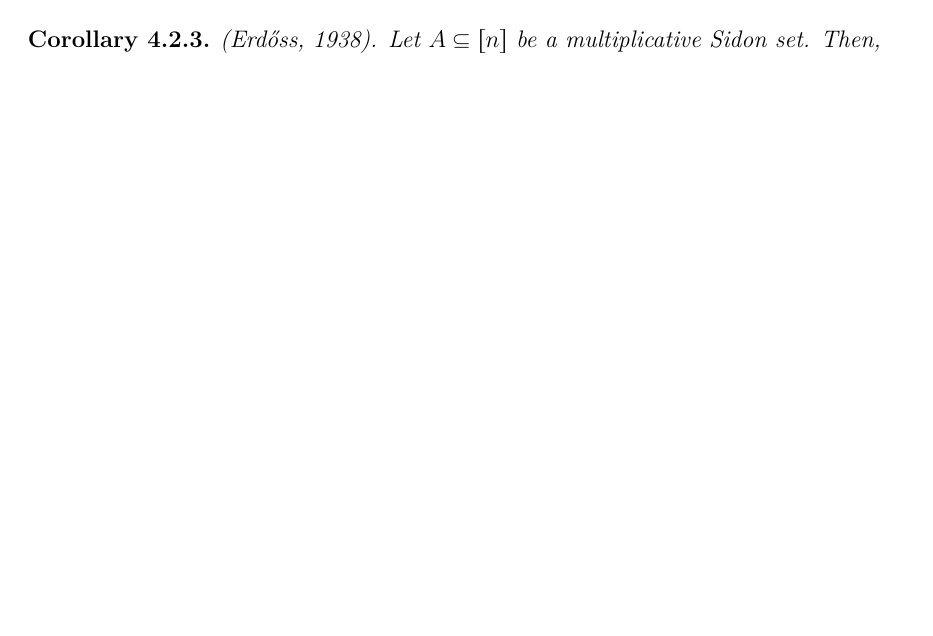
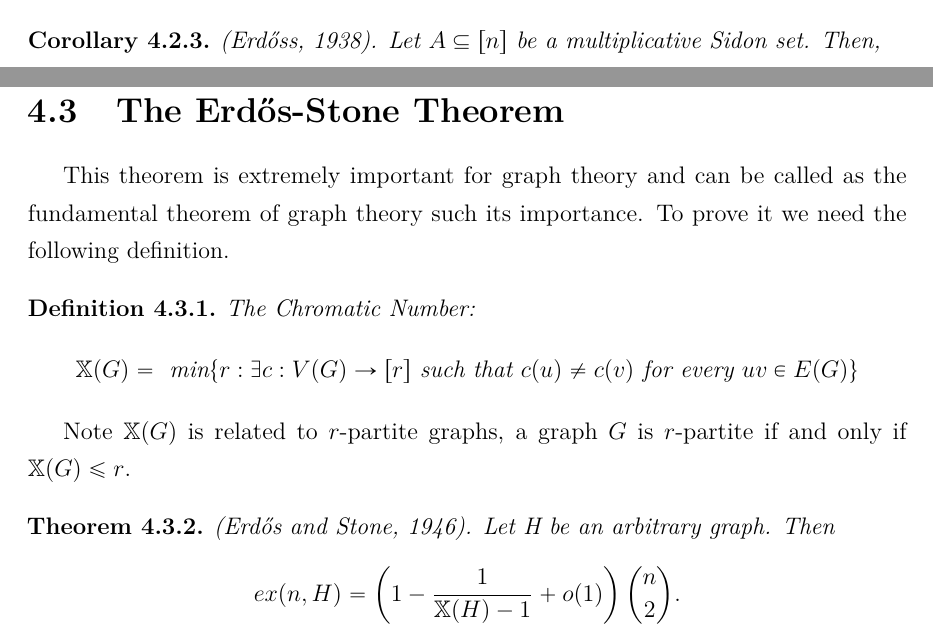
Before and after one commit to DiogoEduardo/Undergraduate-Project-in-Computer-Science, a LaTeX thesis (PGC.tex): part of page 13 of 19 before the commit and two parts of pages 13 and 14 of 19 after it, the two joined at a grey line, cut so that both start at the same text, the shorter picture padded with empty space. Compiled offline with pdfLaTeX.

Commit message:
change 19/10

```diff
--- a/PGC.tex
+++ b/PGC.tex
@@ -367,5 +367,17 @@ $$ |A| \leq \pi(n) + O(n^{3/4}). $$
 
 \end{corollary}
 
+\section{The Erd\H{o}s-Stone Theorem}
+This theorem is extremely important for graph theory and can be called as the fundamental theorem of graph theory such its importance. To prove it we need the following definition.
+\begin{definition} The Chromatic Number:
+$$\mathbb{X}(G) = \text{ min}\{r: \exists c : V(G) \rightarrow [r] \text{ such that } c(u) \neq c(v) \text{ for every } uv \in E(G)\}$$
+\end{definition}
+
+Note $\mathbb{X}(G)$ is related to $r$-partite graphs, a graph $G$ is $r$-partite if and only if $\mathbb{X}(G) \leq r$.
+
+\begin{theorem}
+(Erd\H{o}s and Stone, 1946). Let H be an arbitrary graph. Then
+$$ ex(n,H) = \left(1-\frac{1}{\mathbb{X}(H)-1} + o(1)\right) \binom{n}{2}.$$
+\end{theorem}
 \chapter{Random Graphs}
 \section{The Probabilistic Method}
```
Also changed, not shown: PGC.pdf, PGC.tex (16 more changed lines), 1 other file.
